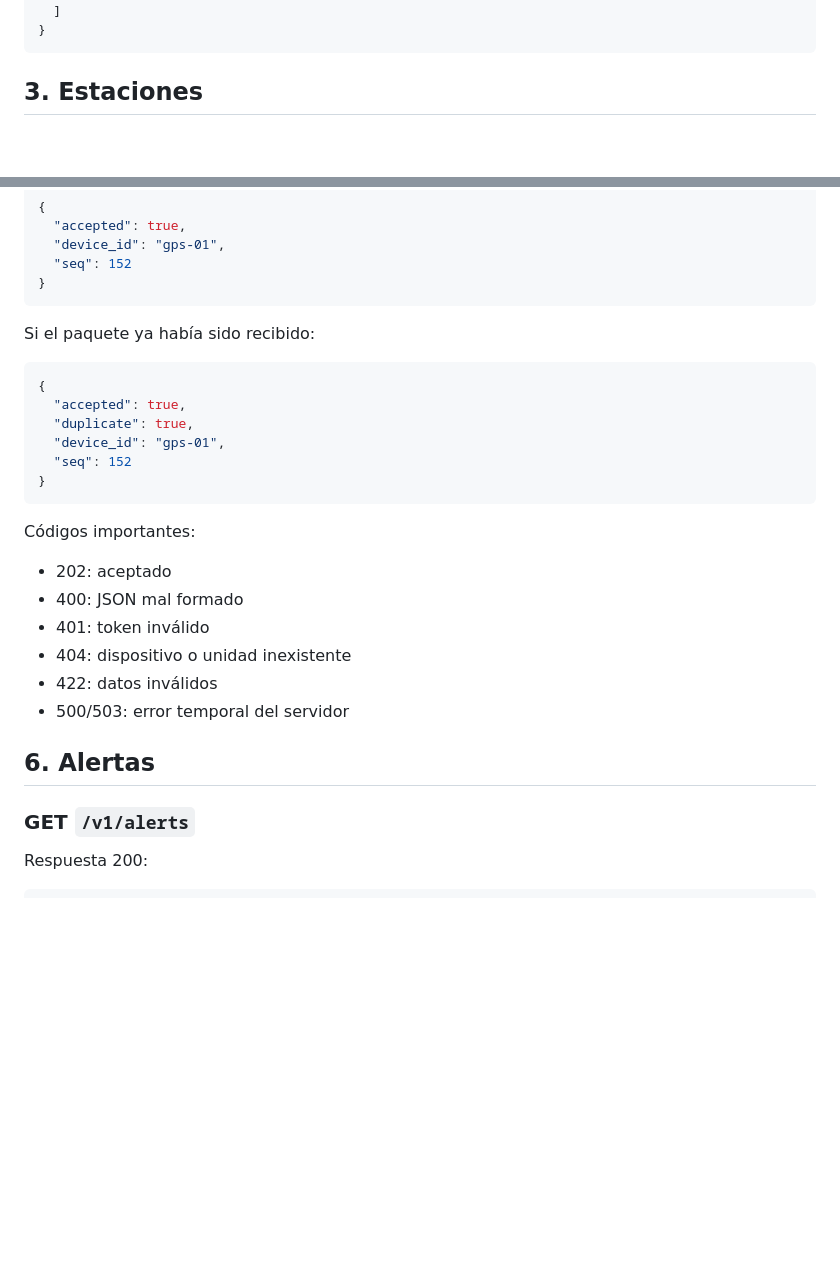
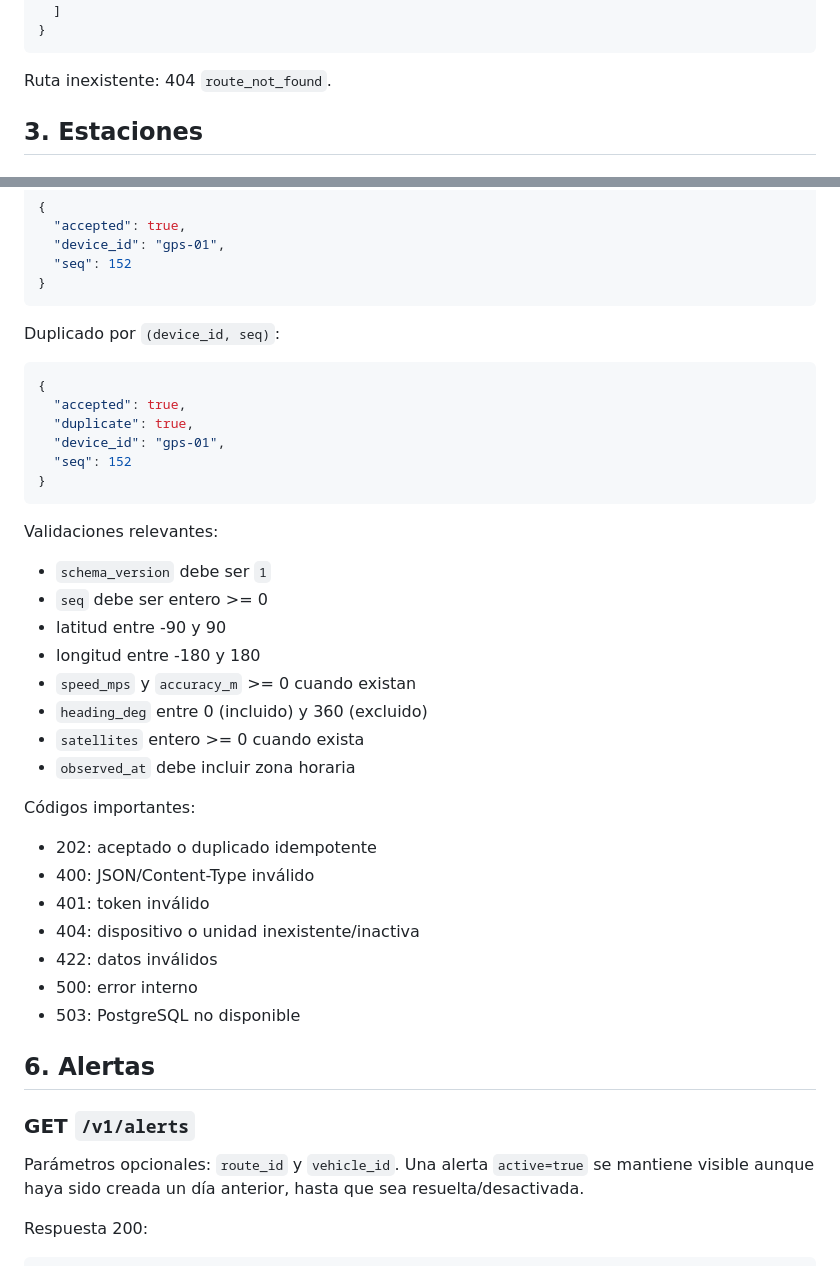
Before and after one commit to ikal-00/zentryx, a Markdown page: contracts/api_v1.md, 2 parts joined by grey strips. Rendered like a GitHub page; blank space fills up the shorter version.

````diff
--- a/contracts/api_v1.md
+++ b/contracts/api_v1.md
@@ -61,6 +82,8 @@ Respuesta 200:
   ]
 }
 ```
+
+Ruta inexistente: 404 `route_not_found`.
 
 ## 3. Estaciones
 
@@ -186,7 +202,7 @@ Respuesta 202:
 }
 ```
 
-Si el paquete ya había sido recibido:
+Duplicado por `(device_id, seq)`:
 
 ```json
 {
@@ -197,18 +213,32 @@ Si el paquete ya había sido recibido:
 }
 ```
 
+Validaciones relevantes:
+
+- `schema_version` debe ser `1`
+- `seq` debe ser entero >= 0
+- latitud entre -90 y 90
+- longitud entre -180 y 180
+- `speed_mps` y `accuracy_m` >= 0 cuando existan
+- `heading_deg` entre 0 (incluido) y 360 (excluido)
+- `satellites` entero >= 0 cuando exista
+- `observed_at` debe incluir zona horaria
+
 Códigos importantes:
 
-- 202: aceptado
-- 400: JSON mal formado
+- 202: aceptado o duplicado idempotente
+- 400: JSON/Content-Type inválido
 - 401: token inválido
-- 404: dispositivo o unidad inexistente
+- 404: dispositivo o unidad inexistente/inactiva
 - 422: datos inválidos
-- 500/503: error temporal del servidor
+- 500: error interno
+- 503: PostgreSQL no disponible
 
 ## 6. Alertas
 
 ### GET `/v1/alerts`
+
+Parámetros opcionales: `route_id` y `vehicle_id`. Una alerta `active=true` se mantiene visible aunque haya sido creada un día anterior, hasta que sea resuelta/desactivada.
 
 Respuesta 200:
 
````
Also changed, not shown: other parts of contracts/api_v1.md (+69 -68 lines).
